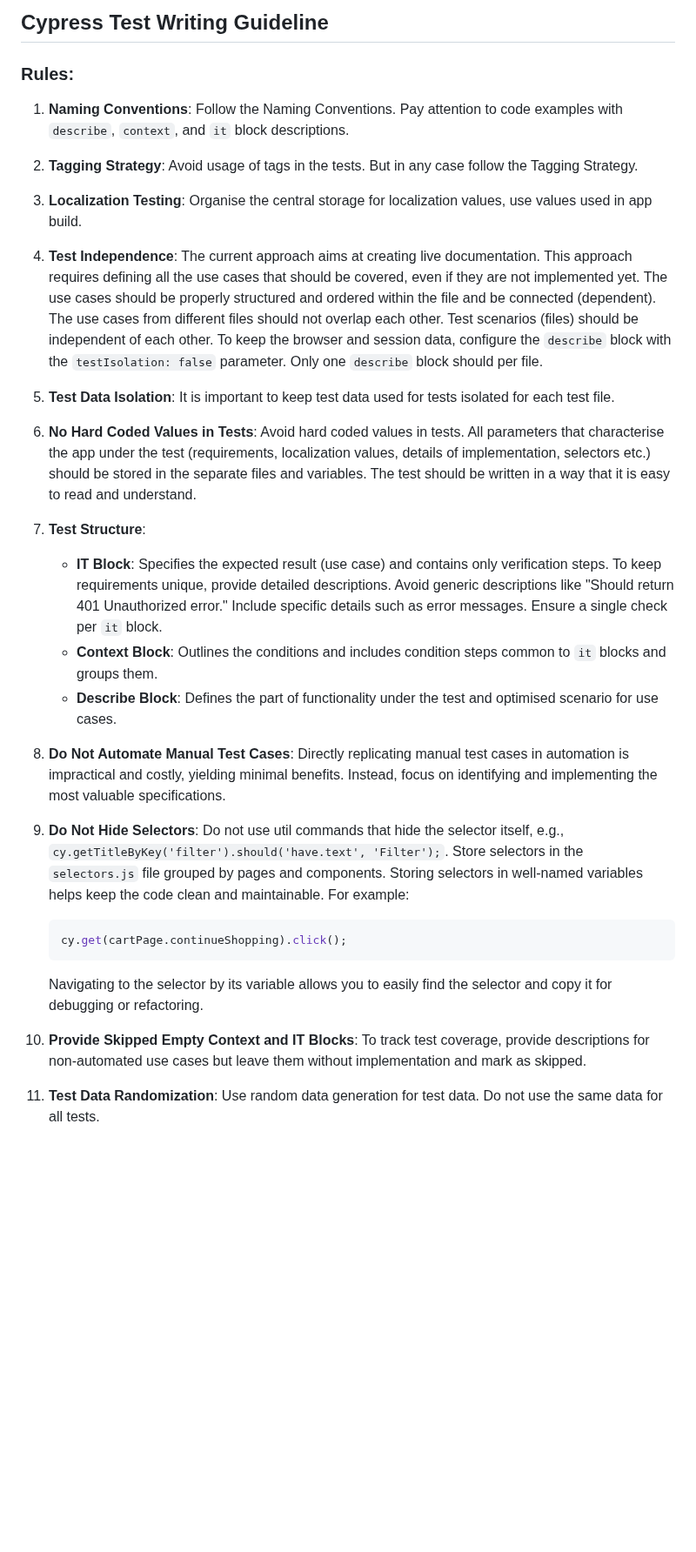
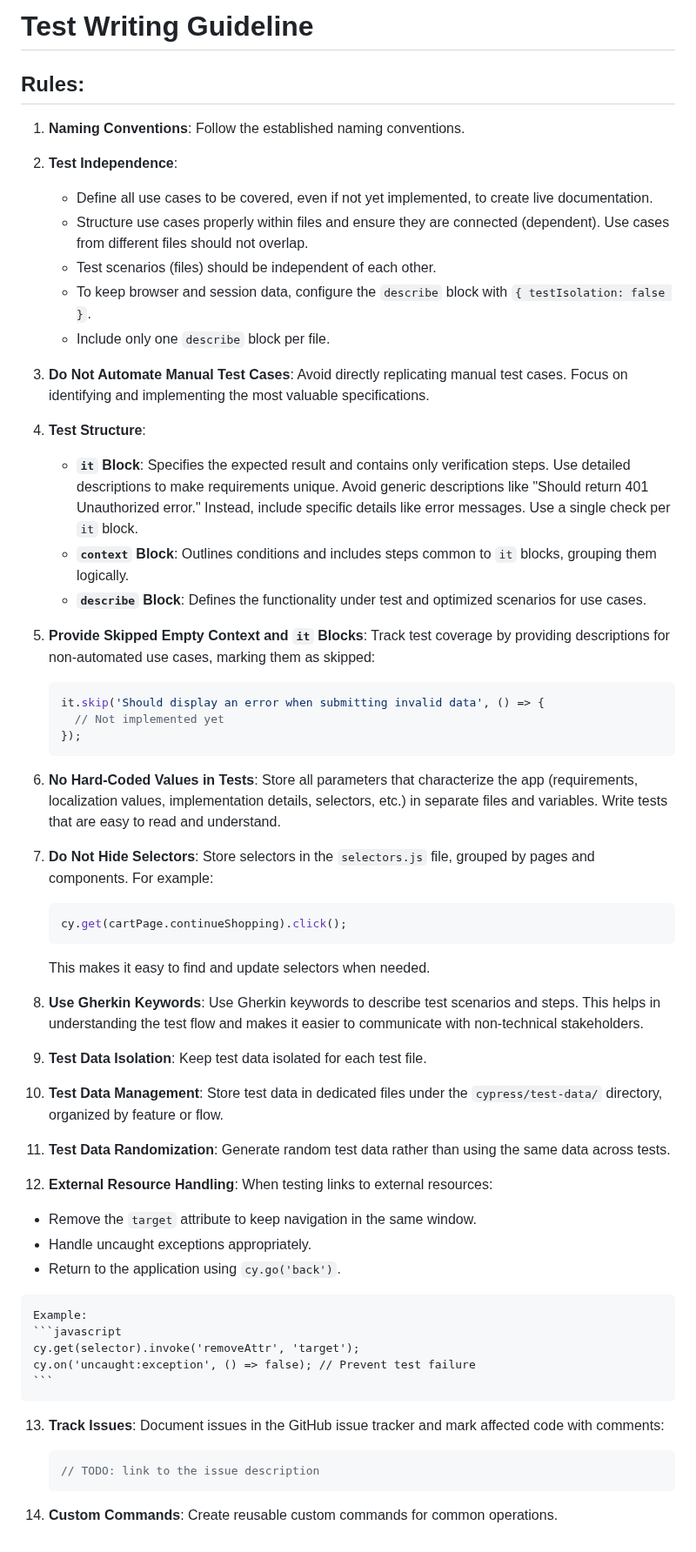
Before and after one commit to IvanZdanovich/cypress-start, a Markdown page: docs/test-writing-guideline.md, the part around the change. Shown at 87% size. Drawn GitHub-style; blank space fills up the shorter version.

````diff
--- a/docs/test-writing-guideline.md
+++ b/docs/test-writing-guideline.md
@@ -1,46 +1,60 @@
-## Cypress Test Writing Guideline
+# Test Writing Guideline
 
-### Rules:
+## Rules:
 
-1. **Naming Conventions**: Follow the Naming Conventions. Pay attention to code examples with `describe`, `context`, and
-   `it` block descriptions.
+1. **Naming Conventions**: Follow the established naming conventions.
 
-2. **Tagging Strategy**: Avoid usage of tags in the tests. But in any case follow the Tagging Strategy.
+2. **Test Independence**:
+   - Define all use cases to be covered, even if not yet implemented, to create live documentation.
+   - Structure use cases properly within files and ensure they are connected (dependent). Use cases from different files should not overlap.
+   - Test scenarios (files) should be independent of each other.
+   - To keep browser and session data, configure the `describe` block with `{ testIsolation: false }`.
+   - Include only one `describe` block per file.
 
-3. **Localization Testing**: Organise the central storage for localization values, use values used in app build.
+3. **Do Not Automate Manual Test Cases**: Avoid directly replicating manual test cases. Focus on identifying and implementing the most valuable specifications.
 
-4. **Test Independence**: The current approach aims at creating live documentation. This approach requires defining all
-   the use cases that should be covered, even if they are not implemented yet. The use cases should be
-   properly structured and ordered within the file and be connected (dependent). The use cases from different files
-   should not overlap each other. Test scenarios (files) should be independent of each other. To keep the browser and
-   session data, configure the `describe` block with the `testIsolation: false` parameter. Only one `describe` block should per file.
+4. **Test Structure**:
+   - **`it` Block**: Specifies the expected result and contains only verification steps. Use detailed descriptions to make requirements unique. Avoid generic descriptions like "Should return 401 Unauthorized error." Instead, include specific details like error messages. Use a single check per `it` block.
+   - **`context` Block**: Outlines conditions and includes steps common to `it` blocks, grouping them logically.
+   - **`describe` Block**: Defines the functionality under test and optimized scenarios for use cases.
 
-5. **Test Data Isolation**: It is important to keep test data used for tests isolated for each test file.
+5. **Provide Skipped Empty Context and `it` Blocks**: Track test coverage by providing descriptions for non-automated use cases, marking them as skipped:
+    ```javascript
+    it.skip('Should display an error when submitting invalid data', () => {
+      // Not implemented yet
+    });
+    ```
 
-6. **No Hard Coded Values in Tests**: Avoid hard coded values in tests. All parameters that characterise the app under the test (requirements, localization values, details of implementation, selectors etc.) should be
-   stored in the separate files and variables. The test should be written in a way that it is easy to read and understand.
+6. **No Hard-Coded Values in Tests**: Store all parameters that characterize the app (requirements, localization values, implementation details, selectors, etc.) in separate files and variables. Write tests that are easy to read and understand.
 
-7. **Test Structure**:
-   - **IT Block**: Specifies the expected result (use case) and contains only verification steps. To keep
-     requirements unique, provide detailed descriptions. Avoid generic descriptions like "Should return 401
-     Unauthorized error." Include specific details such as error messages. Ensure a single check per `it` block.
-   - **Context Block**: Outlines the conditions and includes condition steps common to `it` blocks and groups them.
-   - **Describe Block**: Defines the part of functionality under the test and optimised scenario for use cases.
-
-8. **Do Not Automate Manual Test Cases**: Directly replicating manual test cases in automation is impractical and
-   costly, yielding minimal benefits. Instead, focus on identifying and implementing the most valuable specifications.
-
-9. **Do Not Hide Selectors**: Do not use util commands that hide the selector itself, e.g.,
-   `cy.getTitleByKey('filter').should('have.text', 'Filter');`. Store selectors in the
-   `selectors.js` file grouped by pages and components. Storing selectors in well-named
-   variables helps keep the code clean and maintainable. For example:
+7. **Do Not Hide Selectors**: Store selectors in the `selectors.js` file, grouped by pages and components. For example:
     ```javascript
     cy.get(cartPage.continueShopping).click();
     ```
-   Navigating to the selector by its variable allows you to easily find the selector and copy it for debugging or
-   refactoring.
+   This makes it easy to find and update selectors when needed.
 
-10. **Provide Skipped Empty Context and IT Blocks**: To track test coverage, provide descriptions for non-automated use cases but
-    leave them without implementation and mark as skipped.
+8. **Use Gherkin Keywords**: Use Gherkin keywords to describe test scenarios and steps. This helps in understanding the test flow and makes it easier to communicate with non-technical stakeholders.
 
-11. **Test Data Randomization**: Use random data generation for test data. Do not use the same data for all tests.
+9. **Test Data Isolation**: Keep test data isolated for each test file.
+
+10. **Test Data Management**: Store test data in dedicated files under the `cypress/test-data/` directory, organized by feature or flow.
+
+11. **Test Data Randomization**: Generate random test data rather than using the same data across tests.
+
+12. **External Resource Handling**: When testing links to external resources:
+   - Remove the `target` attribute to keep navigation in the same window.
+   - Handle uncaught exceptions appropriately.
+   - Return to the application using `cy.go('back')`.
+
+    Example:
+    ```javascript
+    cy.get(selector).invoke('removeAttr', 'target');
+    cy.on('uncaught:exception', () => false); // Prevent test failure
+    ```
+
+13. **Track Issues**: Document issues in the GitHub issue tracker and mark affected code with comments:
+    ```javascript
+    // TODO: link to the issue description
+    ```
+
+14. **Custom Commands**: Create reusable custom commands for common operations.
````
Also changed, not shown: README.md (+1 -1 lines).
